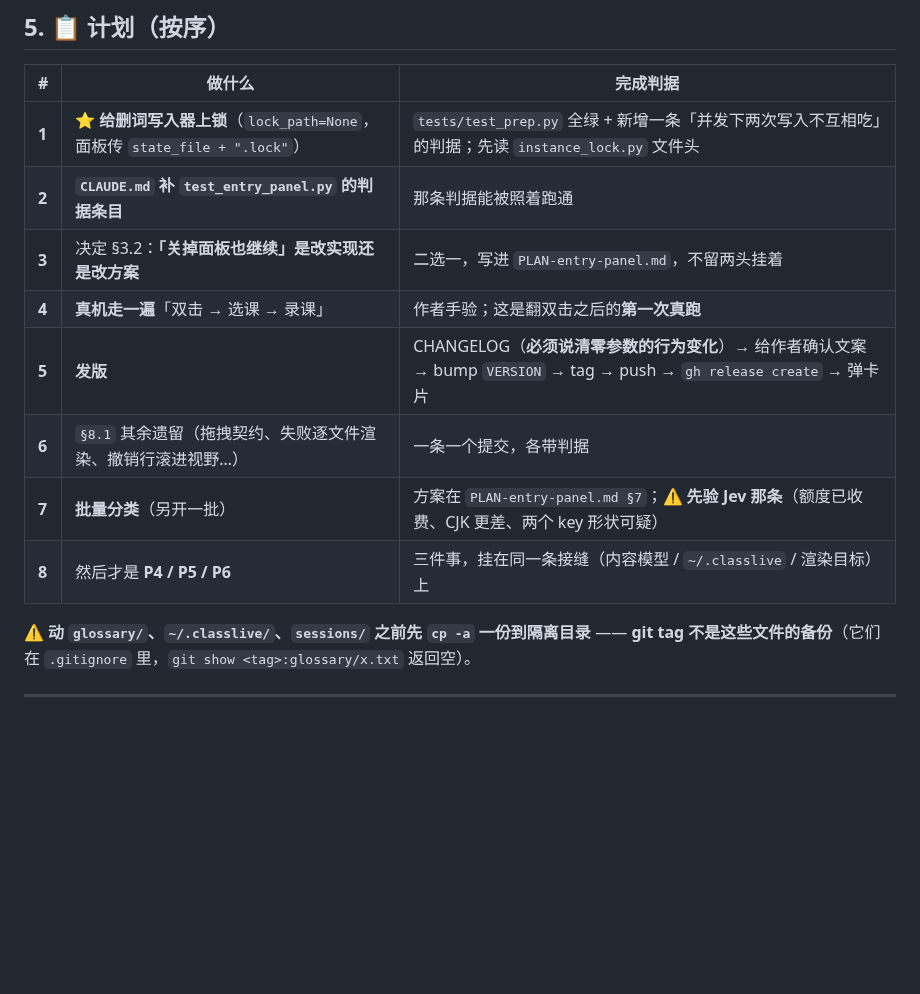
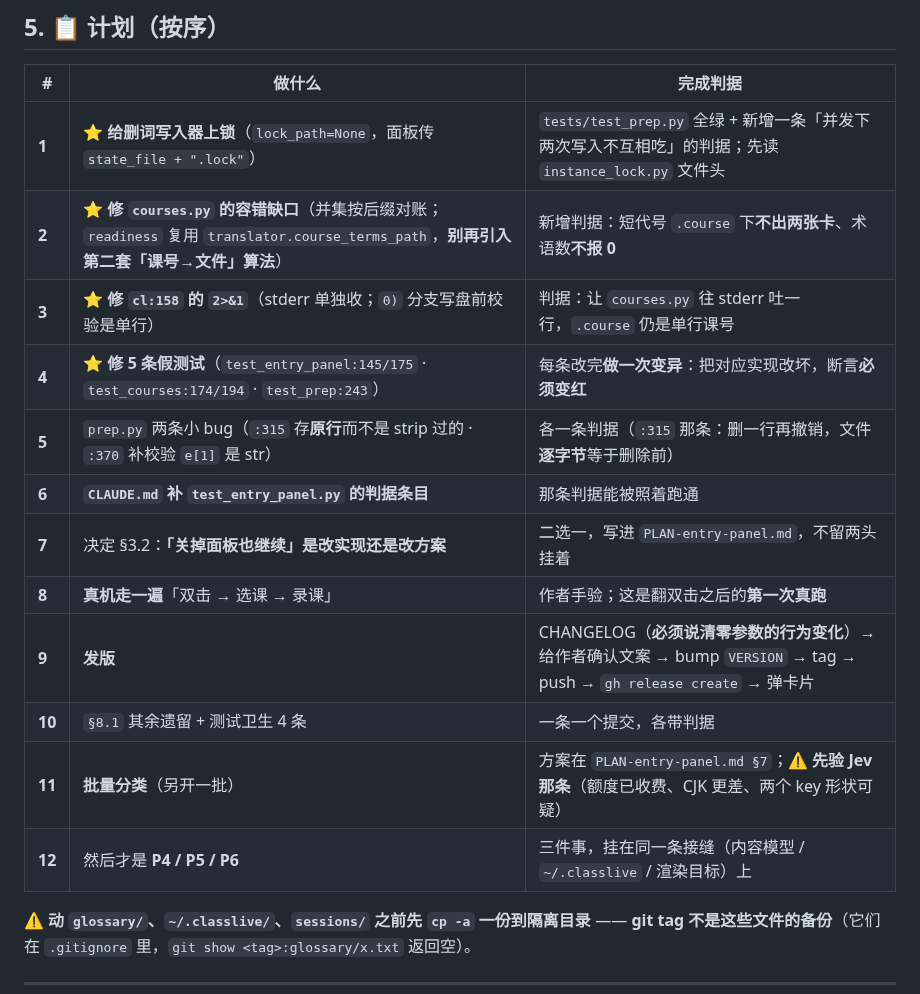
Before and after one commit to OUENMING/lecture-live, a Markdown page: docs/REVIEW-midpoint-20260927.md, the part around one of its changes. GitHub-like rendering; blank space fills up the shorter version.

```diff
--- a/docs/REVIEW-midpoint-20260927.md
+++ b/docs/REVIEW-midpoint-20260927.md
@@ -173,13 +173,17 @@
 | # | 做什么 | 完成判据 |
 |---|---|---|
 | **1** | ⭐ **给删词写入器上锁**（`lock_path=None`，面板传 `state_file + ".lock"`） | `tests/test_prep.py` 全绿 + 新增一条「并发下两次写入不互相吃」的判据；先读 `instance_lock.py` 文件头 |
-| **2** | **`CLAUDE.md` 补 `test_entry_panel.py` 的判据条目** | 那条判据能被照着跑通 |
-| **3** | 决定 §3.2：**「关掉面板也继续」是改实现还是改方案** | 二选一，写进 `PLAN-entry-panel.md`，不留两头挂着 |
-| **4** | **真机走一遍**「双击 → 选课 → 录课」 | 作者手验；这是翻双击之后的**第一次真跑** |
-| **5** | **发版** | CHANGELOG（**必须说清零参数的行为变化**）→ 给作者确认文案 → bump `VERSION` → tag → push → `gh release create` → 弹卡片 |
-| **6** | `§8.1` 其余遗留（拖拽契约、失败逐文件渲染、撤销行滚进视野…） | 一条一个提交，各带判据 |
-| **7** | **批量分类**（另开一批） | 方案在 `PLAN-entry-panel.md §7`；⚠️ **先验 Jev 那条**（额度已收费、CJK 更差、两个 key 形状可疑） |
-| **8** | 然后才是 **P4 / P5 / P6** | 三件事，挂在同一条接缝（内容模型 / `~/.classlive` / 渲染目标）上 |
+| **2** | ⭐ **修 `courses.py` 的容错缺口**（并集按后缀对账；`readiness` 复用 `translator.course_terms_path`，**别再引入第二套「课号→文件」算法**） | 新增判据：短代号 `.course` 下**不出两张卡**、术语数**不报 0** |
+| **3** | ⭐ **修 `cl:158` 的 `2>&1`**（stderr 单独收；`0)` 分支写盘前校验是单行） | 判据：让 `courses.py` 往 stderr 吐一行，`.course` 仍是单行课号 |
+| **4** | ⭐ **修 5 条假测试**（`test_entry_panel:145/175` · `test_courses:174/194` · `test_prep:243`） | 每条改完**做一次变异**：把对应实现改坏，断言**必须变红** |
+| **5** | `prep.py` 两条小 bug（`:315` 存**原行**而不是 strip 过的 · `:370` 补校验 `e[1]` 是 str） | 各一条判据（`:315` 那条：删一行再撤销，文件**逐字节**等于删除前） |
+| **6** | **`CLAUDE.md` 补 `test_entry_panel.py` 的判据条目** | 那条判据能被照着跑通 |
+| **7** | 决定 §3.2：**「关掉面板也继续」是改实现还是改方案** | 二选一，写进 `PLAN-entry-panel.md`，不留两头挂着 |
+| **8** | **真机走一遍**「双击 → 选课 → 录课」 | 作者手验；这是翻双击之后的**第一次真跑** |
+| **9** | **发版** | CHANGELOG（**必须说清零参数的行为变化**）→ 给作者确认文案 → bump `VERSION` → tag → push → `gh release create` → 弹卡片 |
+| **10** | `§8.1` 其余遗留 + 测试卫生 4 条 | 一条一个提交，各带判据 |
+| **11** | **批量分类**（另开一批） | 方案在 `PLAN-entry-panel.md §7`；⚠️ **先验 Jev 那条**（额度已收费、CJK 更差、两个 key 形状可疑） |
+| **12** | 然后才是 **P4 / P5 / P6** | 三件事，挂在同一条接缝（内容模型 / `~/.classlive` / 渲染目标）上 |
 
 ⚠️ **动 `glossary/`、`~/.classlive/`、`sessions/` 之前先 `cp -a` 一份到隔离目录** ——
 **git tag 不是这些文件的备份**（它们在 `.gitignore` 里，`git show <tag>:glossary/x.txt` 返回空）。
```
Also changed, not shown: other parts of docs/REVIEW-midpoint-20260927.md (+51 -0 lines).
